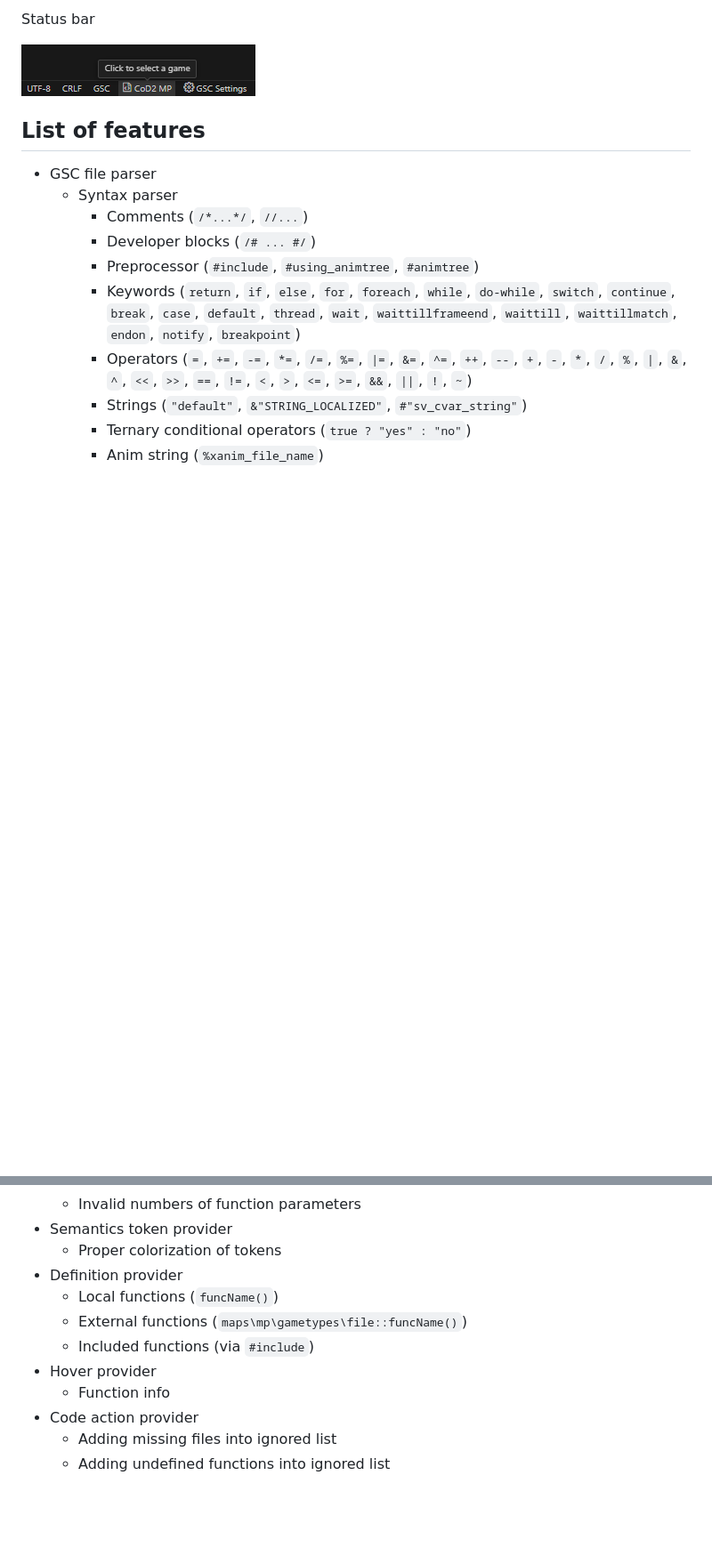
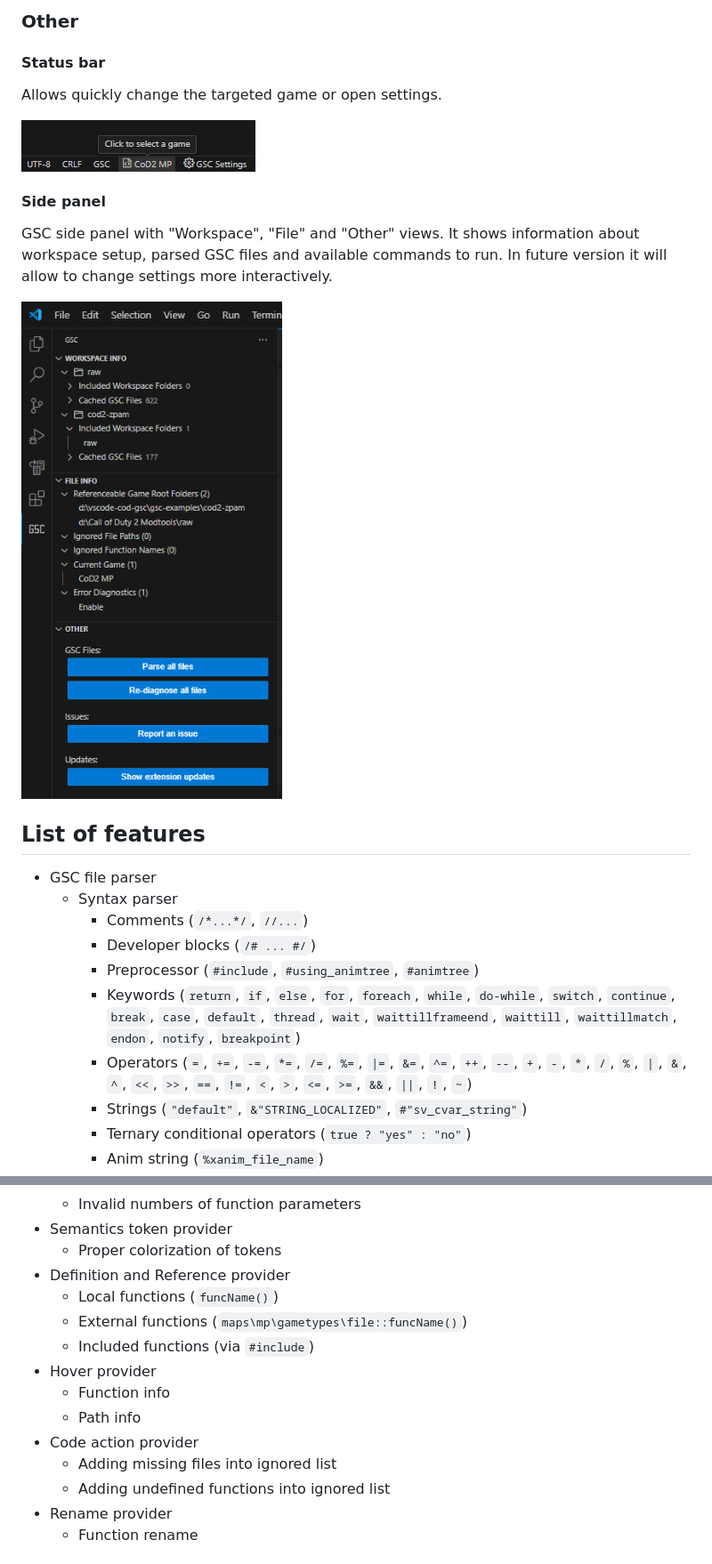
Before and after one commit to eyza-cod2/vscode-cod-gsc, a Markdown page: README.md, 2 parts joined by grey strips. Shown: that part at 89% size. Drawn GitHub-style; pictures changed too: images/vscode-sidebar.png (added); blank space fills up the shorter version.

Commit message:
Version 0.3.0

```diff
--- a/README.md
+++ b/README.md
@@ -305,9 +367,18 @@ Workspace folders
 
-Status bar
+### Other
+
+#### Status bar
+Allows quickly change the targeted game or open settings.
 
 ![Function hover](images/vscode-statusbar-game.png)
 
 
+#### Side panel
+GSC side panel with "Workspace", "File" and "Other" views.
+It shows information about workspace setup, parsed GSC files and available commands to run.
+In future version it will allow to change settings more interactively.
+
+![Function hover](images/vscode-sidebar.png)
 
 
 
@@ -343,13 +414,16 @@ Status bar
   - Invalid numbers of function parameters
 - Semantics token provider
   - Proper colorization of tokens
-- Definition provider
+- Definition and Reference provider
   - Local functions (`funcName()`)
   - External functions (`maps\mp\gametypes\file::funcName()`)
   - Included functions (via `#include`)
 - Hover provider
   - Function info
+  - Path info
 - Code action provider
   - Adding missing files into ignored list
   - Adding undefined functions into ignored list
+- Rename provider
+  - Function rename
 
```
Also changed, not shown: other parts of README.md (+91 -22 lines), CHANGELOG.md (+20 -0 lines), images/vscode-hover-path.png (added), images/vscode-references-function.png (added), images/vscode-rename-function.png (added), images/vscode-workspace-replaced-file-code.png (added), 3 other files.
